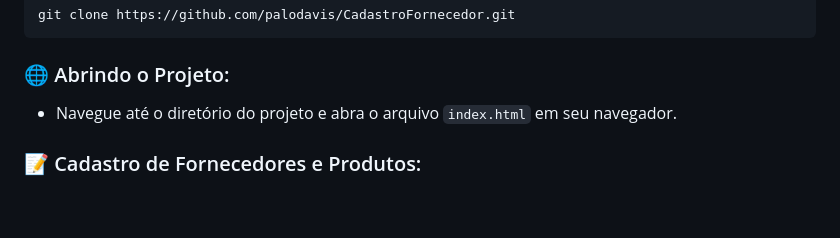
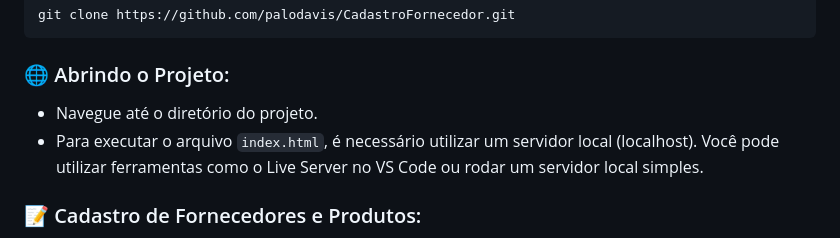
Before and after one commit to palodavis/CadastroFornecedor, a Markdown page: README.md, the part around the change. Drawn GitHub-style; blank space fills up the shorter version.

Commit message:
Correção na instrução de uso

```diff
--- a/README.md
+++ b/README.md
@@ -52,7 +52,8 @@ git clone https://github.com/palodavis/CadastroFornecedor.git
 
 ### 🌐 Abrindo o Projeto:
 
-- Navegue até o diretório do projeto e abra o arquivo `index.html` em seu navegador.
+- Navegue até o diretório do projeto.
+- Para executar o arquivo `index.html`, é necessário utilizar um servidor local (localhost). Você pode utilizar ferramentas como o Live Server no VS Code ou rodar um servidor local simples.
 
 ### 📝 Cadastro de Fornecedores e Produtos:
 
```
